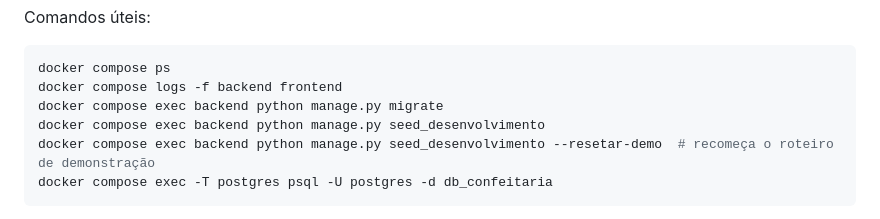
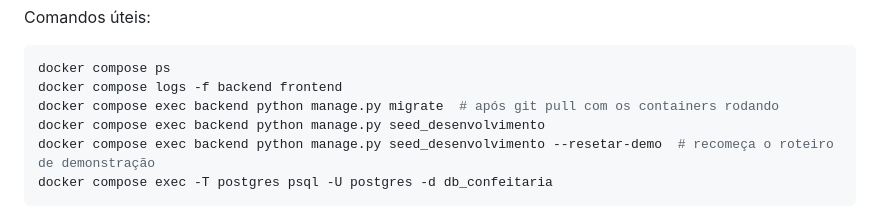
Before and after one commit to SouOWendel/bom-gosto-web-app, a Markdown page: README.md, the part around the change. Rendered like a GitHub page.

Commit message:
docs: orientar a aplicar migrations após atualizar o código
O migrate automático só roda quando o container do backend inicia.

````diff
--- a/README.md
+++ b/README.md
@@ -48,7 +48,7 @@ Comandos úteis:
 ```powershell
 docker compose ps
 docker compose logs -f backend frontend
-docker compose exec backend python manage.py migrate
+docker compose exec backend python manage.py migrate  # após git pull com os containers rodando
 docker compose exec backend python manage.py seed_desenvolvimento
 docker compose exec backend python manage.py seed_desenvolvimento --resetar-demo  # recomeça o roteiro de demonstração
 docker compose exec -T postgres psql -U postgres -d db_confeitaria
````
Also changed, not shown: docs/docker.md (+7 -0 lines).
